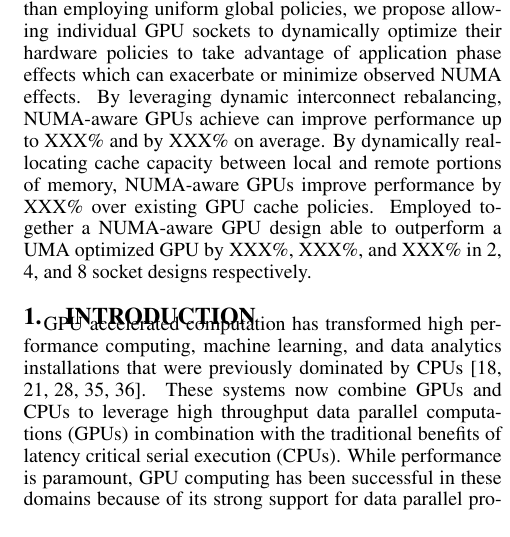
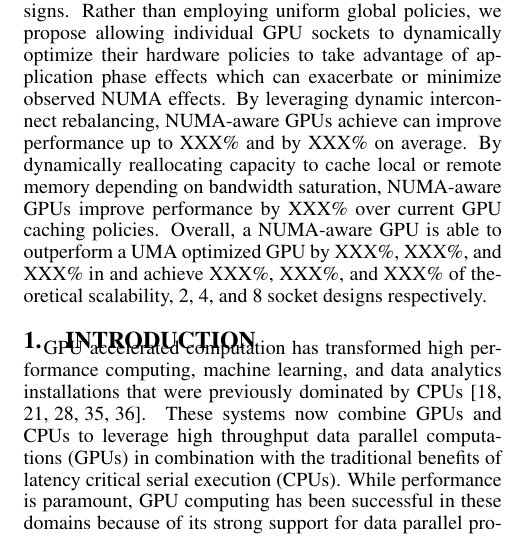
Before and after one commit to dnellans/2017-MICRO, a LaTeX paper (main.tex, which reads 00-abstract.tex): part of one column of page 1 of 10, cut so that both start at the same text. Compiled offline with pdfLaTeX.

Commit message:
abstract work

```diff
--- a/00-abstract.tex
+++ b/00-abstract.tex
@@ -18,9 +18,10 @@ GPU sockets to dynamically optimize their hardware policies to take advantage of
 application phase effects which can exacerbate or minimize observed NUMA
 effects.  By leveraging dynamic interconnect rebalancing, NUMA-aware GPUs
 achieve can improve performance up to XXX\% and by XXX\% on average.
-By dynamically reallocating cache capacity between local and remote
-portions of memory, NUMA-aware GPUs improve performance by XXX\% over
-existing GPU cache policies.  Employed together a NUMA-aware GPU design
+By dynamically reallocating capacity to cache local or remote memory depending
+on bandwidth saturation, NUMA-aware GPUs improve performance by XXX\% over
+current GPU caching policies.  Overall, a NUMA-aware GPU is
 able to outperform a UMA optimized GPU by XXX\%, XXX\%, and XXX\% in
-2, 4, and 8 socket designs respectively.
+and achieve XXX\%, XXX\%, and XXX\% of theoretical scalability, 2, 4, and 8
+socket designs respectively.
 \end{abstract}
```
